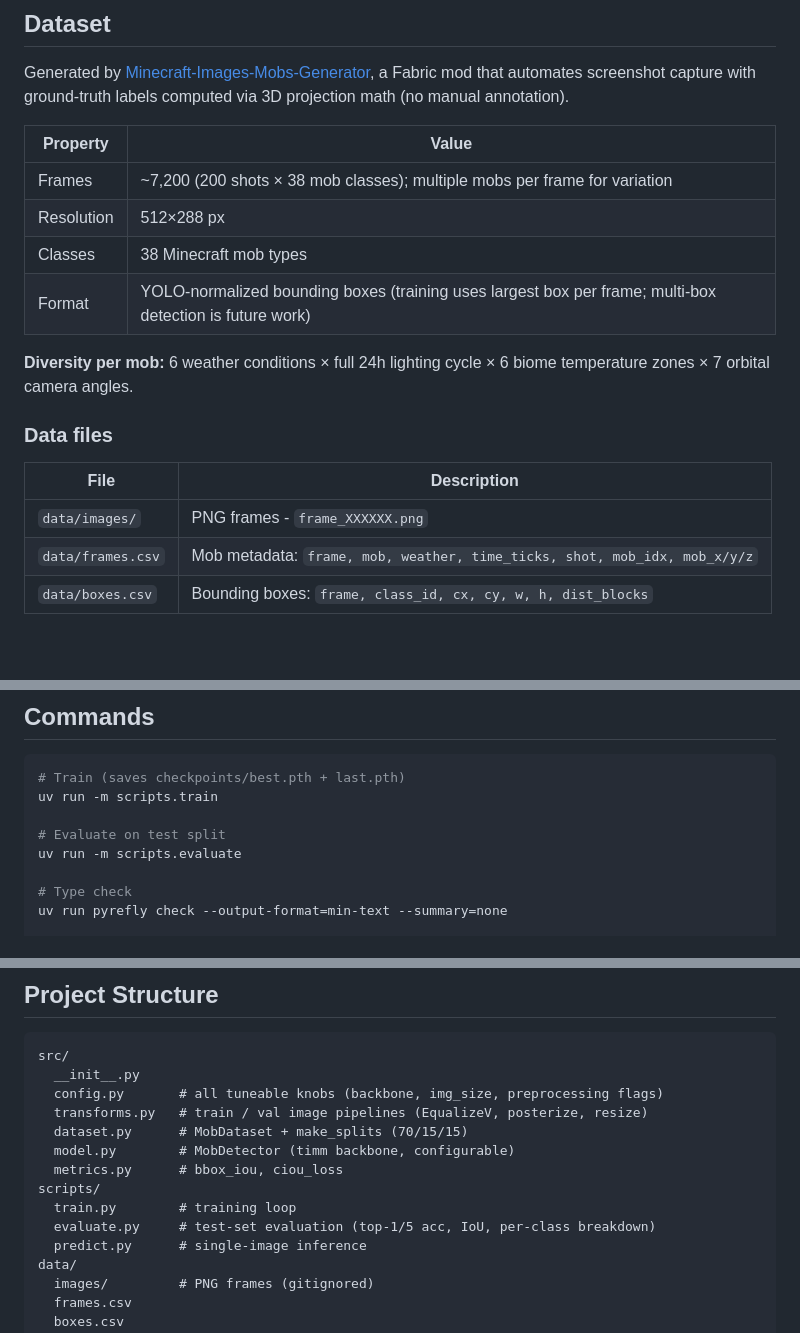
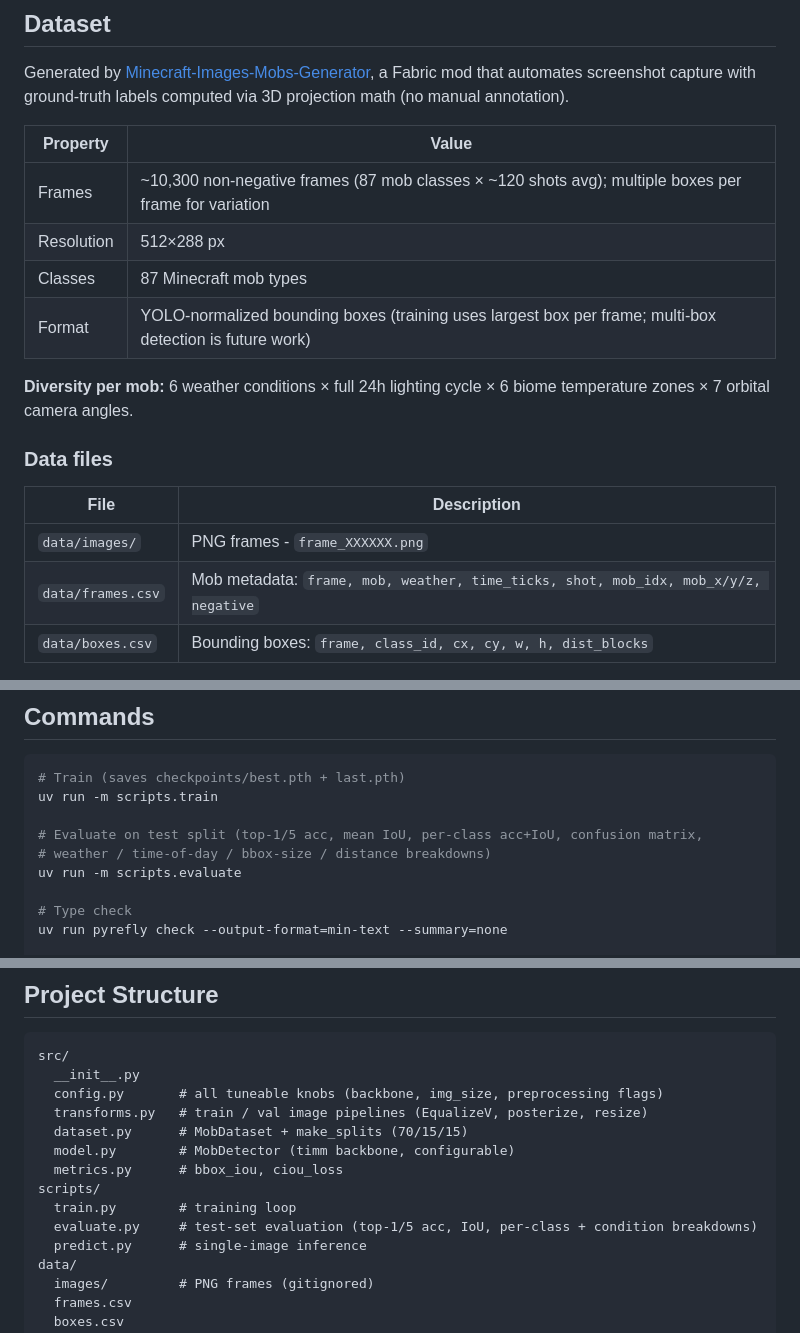
Before and after one commit to Ayfri/Minecraft-Mobs-Vision, a Markdown page: README.md, 3 parts joined by grey strips. GitHub-like rendering; blank space fills up the shorter version.

Commit message:
docs(readme): update dataset details and evaluation descriptions for clarity.

```diff
--- a/README.md
+++ b/README.md
@@ -14,9 +14,9 @@ Generated by [Minecraft-Images-Mobs-Generator](https://github.com/Ayfri/Minecraf
 
 | Property | Value |
 |----------|-------|
-| Frames | ~7,200 (200 shots × 38 mob classes); multiple mobs per frame for variation |
+| Frames | ~10,300 non-negative frames (87 mob classes × ~120 shots avg); multiple boxes per frame for variation |
 | Resolution | 512×288 px |
-| Classes | 38 Minecraft mob types |
+| Classes | 87 Minecraft mob types |
 | Format | YOLO-normalized bounding boxes (training uses largest box per frame; multi-box detection is future work) |
 
 **Diversity per mob:** 6 weather conditions × full 24h lighting cycle × 6 biome temperature zones × 7 orbital camera angles.
@@ -26,7 +26,7 @@ Generated by [Minecraft-Images-Mobs-Generator](https://github.com/Ayfri/Minecraf
 | File | Description |
 |------|-------------|
 | `data/images/` | PNG frames - `frame_XXXXXX.png` |
-| `data/frames.csv` | Mob metadata: `frame, mob, weather, time_ticks, shot, mob_idx, mob_x/y/z` |
+| `data/frames.csv` | Mob metadata: `frame, mob, weather, time_ticks, shot, mob_idx, mob_x/y/z, negative` |
 | `data/boxes.csv` | Bounding boxes: `frame, class_id, cx, cy, w, h, dist_blocks` |
 
 Join key between both CSVs is `frame`. Bounding boxes are YOLO-normalized `(cx, cy, w, h)` in `[0, 1]`.
@@ -83,7 +83,8 @@ uv sync
 # Train (saves checkpoints/best.pth + last.pth)
 uv run -m scripts.train
 
-# Evaluate on test split
+# Evaluate on test split (top-1/5 acc, mean IoU, per-class acc+IoU, confusion matrix,
+# weather / time-of-day / bbox-size / distance breakdowns)
 uv run -m scripts.evaluate
 
 # Type check
@@ -118,7 +119,7 @@ src/
   metrics.py      # bbox_iou, ciou_loss
 scripts/
   train.py        # training loop
-  evaluate.py     # test-set evaluation (top-1/5 acc, IoU, per-class breakdown)
+  evaluate.py     # test-set evaluation (top-1/5 acc, IoU, per-class + condition breakdowns)
   predict.py      # single-image inference
 data/
   images/         # PNG frames (gitignored)
```
